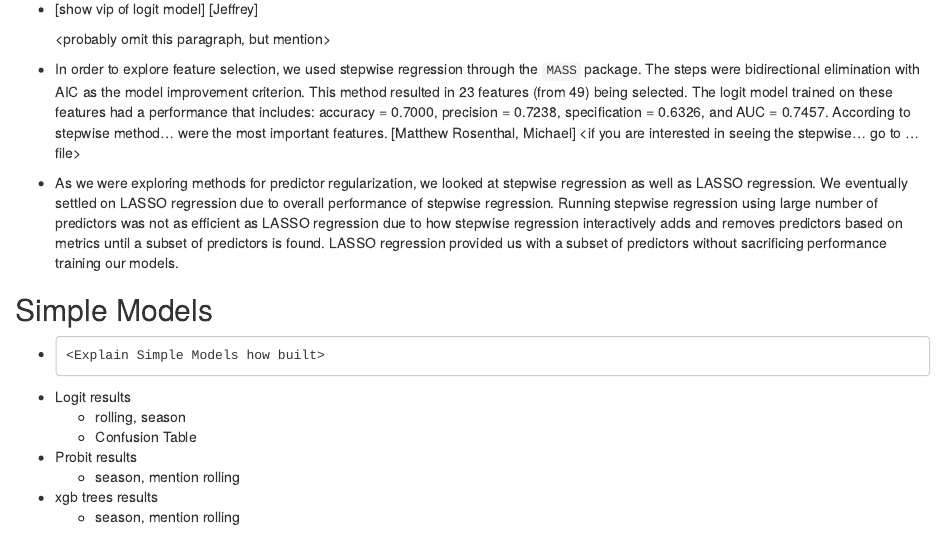
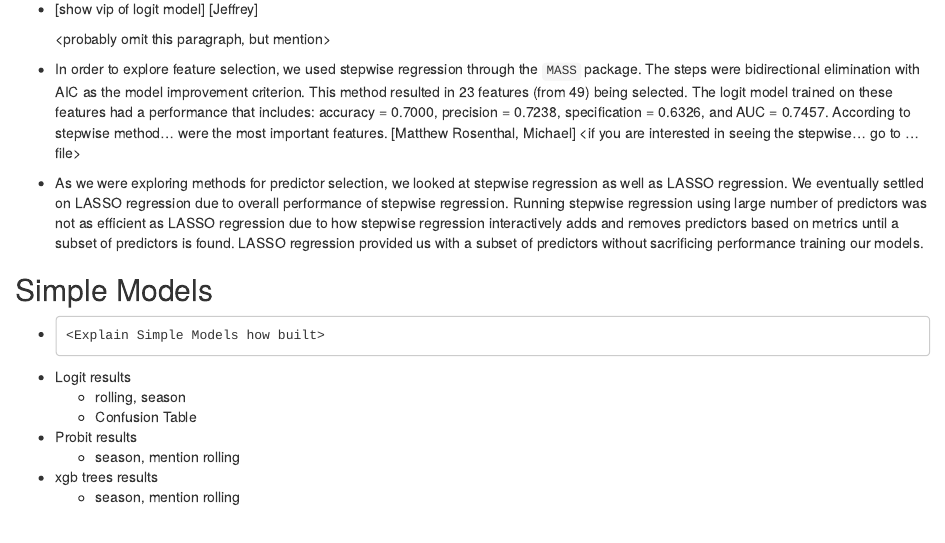
Before and after one commit to JeffreySumner/Team15ManagementMadness, an R Markdown document (Final Report/Team15FinalReport.Rmd): the page in a window 1100 px wide, from 5470 px down. Rendered offline with R 4.5, knitr and Pandoc, with nearby package versions; some code elsewhere in the file could not run offline.

Commit message:
wording on predictor selection

```diff
--- a/Final Report/Team15FinalReport.Rmd
+++ b/Final Report/Team15FinalReport.Rmd
@@ -408,7 +408,7 @@ models.
     [Matthew Rosenthal, Michael]
     <if you are interested in seeing the stepwise... go to ... file>
 
--   As we were exploring methods for predictor regularization, we looked at
+-   As we were exploring methods for predictor selection, we looked at
     stepwise regression as well as LASSO regression.  We eventually settled on
     LASSO regression due to overall performance of stepwise regression.  Running
     stepwise regression using large number of predictors was not as efficient
```
